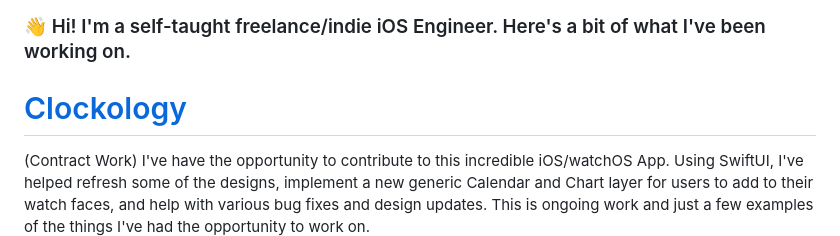
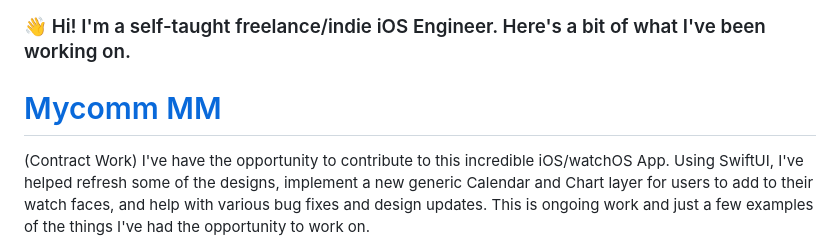
Before and after one commit to ayemoetmoetwin/ayemoetmoetwin.github.io, a Markdown page: README.md, the part around the change. GitHub-like rendering.

Commit message:
add first app

```diff
--- a/README.md
+++ b/README.md
@@ -4,7 +4,7 @@
 
 ### 👋 Hi! I'm a self-taught freelance/indie iOS Engineer. Here's a bit of what I've been working on.
 
-# [Clockology](https://apps.apple.com/us/app/clockology/id1456386228)
+# [Mycomm MM](https://apps.apple.com/us/app/mycomm-mm/id6680192119)
 (Contract Work)
 I've have the opportunity to contribute to this incredible iOS/watchOS App. Using SwiftUI, I've helped refresh some of the designs, implement a new generic Calendar and Chart layer for users to add to their watch faces, and help with various bug fixes and design updates. This is ongoing work and just a few examples of the things I've had the opportunity to work on.
 
```
